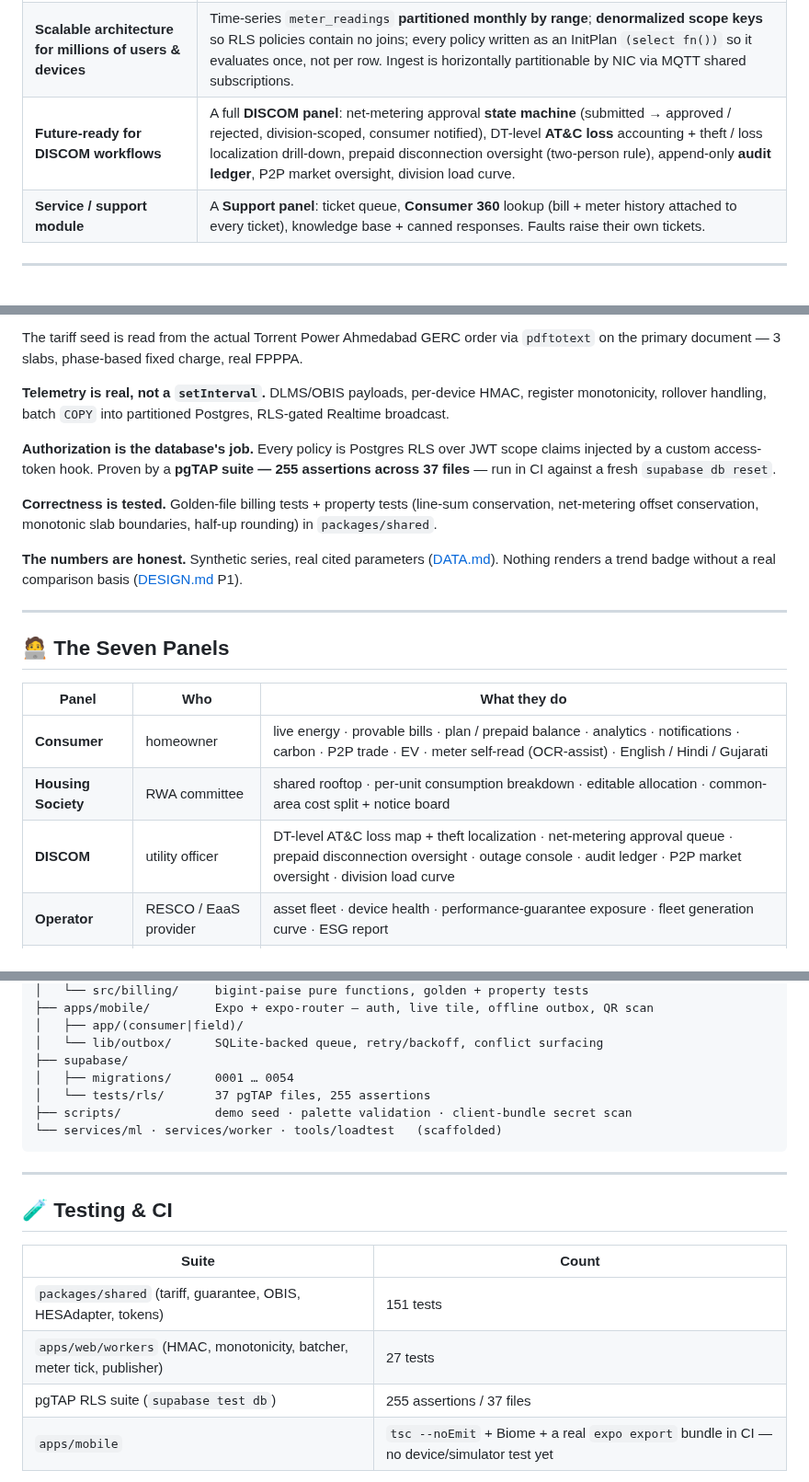
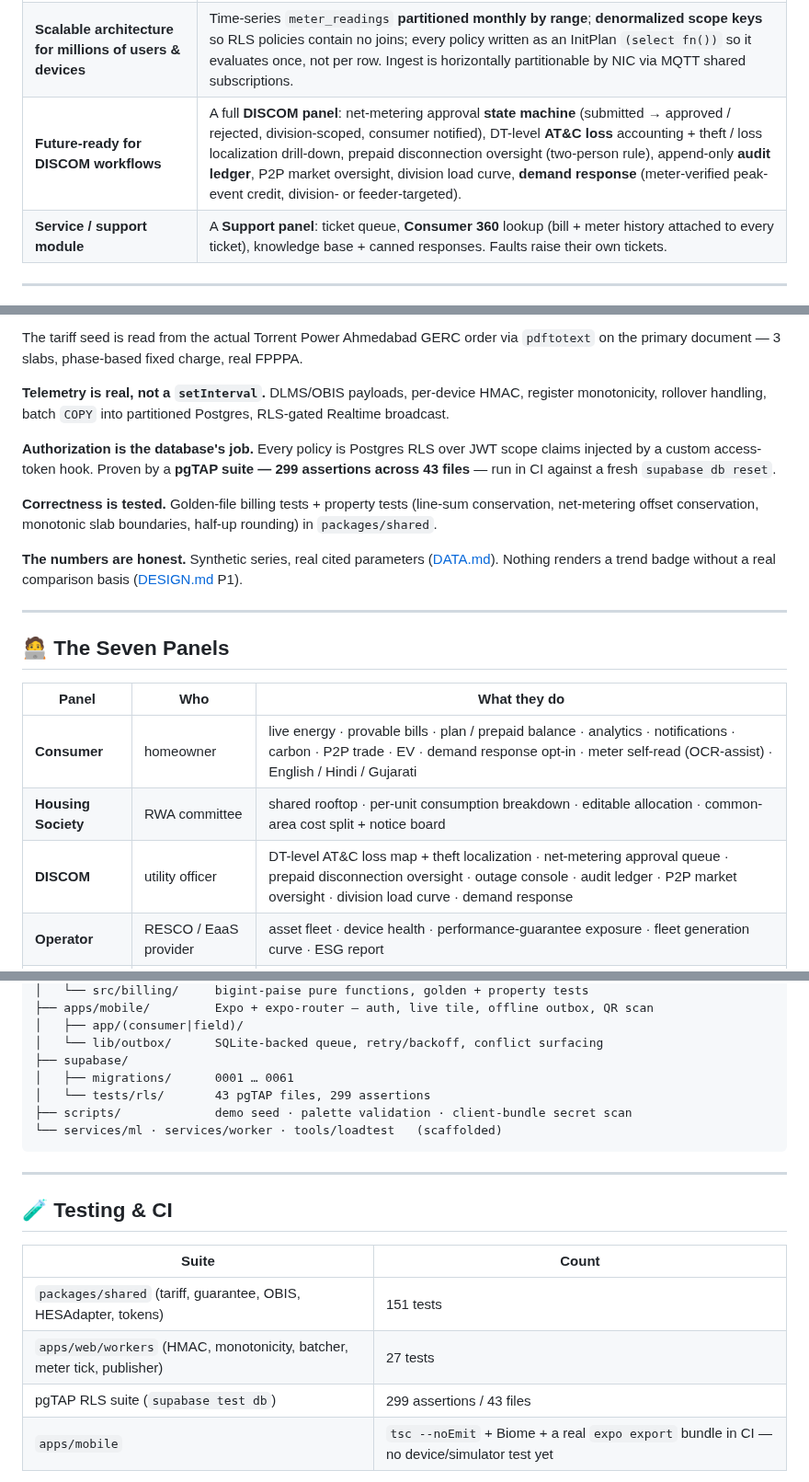
Before and after one commit to neevmodh/EcoPower3.0, a Markdown page: README.md, 3 parts joined by grey strips. Shown at 92% size. Rendered like a GitHub page.

````diff
--- a/README.md
+++ b/README.md
@@ -78,7 +78,7 @@ It is **one Next.js web app** with seven role-gated panels. Authorization is **P
 | **Billing & payment gateway (UPI / cards / net-banking / wallets)** | A **pure tariff engine** (bigint paise, telescopic slabs, ToU, net-metering, duty) seeded with the **real Torrent Power Ahmedabad GERC order**. **Razorpay** Orders + Checkout + signed-webhook verification (test mode) covers UPI / card / net-banking / wallet. Every invoice line is provable — see below. |
 | **Alerts & notifications (outages, service status, savings)** | `notifications` + `notification_deliveries` primitive with an in-app bell. Real triggers on invoice issued, payment captured, subscription events, and a `pg_cron` outage scan against meter staleness. |
 | **Scalable architecture for millions of users & devices** | Time-series `meter_readings` **partitioned monthly by range**; **denormalized scope keys** so RLS policies contain no joins; every policy written as an InitPlan `(select fn())` so it evaluates once, not per row. Ingest is horizontally partitionable by NIC via MQTT shared subscriptions. |
-| **Future-ready for DISCOM workflows** | A full **DISCOM panel**: net-metering approval **state machine** (submitted → approved / rejected, division-scoped, consumer notified), DT-level **AT&C loss** accounting + theft / loss localization drill-down, prepaid disconnection oversight (two-person rule), append-only **audit ledger**, P2P market oversight, division load curve. |
+| **Future-ready for DISCOM workflows** | A full **DISCOM panel**: net-metering approval **state machine** (submitted → approved / rejected, division-scoped, consumer notified), DT-level **AT&C loss** accounting + theft / loss localization drill-down, prepaid disconnection oversight (two-person rule), append-only **audit ledger**, P2P market oversight, division load curve, **demand response** (meter-verified peak-event credit, division- or feeder-targeted). |
 | **Service / support module** | A **Support panel**: ticket queue, **Consumer 360** lookup (bill + meter history attached to every ticket), knowledge base + canned responses. Faults raise their own tickets. |
 
 ---
@@ -106,7 +106,7 @@ The tariff seed is read from the actual Torrent Power Ahmedabad GERC order via `
 
 **Telemetry is real, not a `setInterval`.** DLMS/OBIS payloads, per-device HMAC, register monotonicity, rollover handling, batch `COPY` into partitioned Postgres, RLS-gated Realtime broadcast.
 
-**Authorization is the database's job.** Every policy is Postgres RLS over JWT scope claims injected by a custom access-token hook. Proven by a **pgTAP suite — 255 assertions across 37 files** — run in CI against a fresh `supabase db reset`.
+**Authorization is the database's job.** Every policy is Postgres RLS over JWT scope claims injected by a custom access-token hook. Proven by a **pgTAP suite — 299 assertions across 43 files** — run in CI against a fresh `supabase db reset`.
 
 **Correctness is tested.** Golden-file billing tests + property tests (line-sum conservation, net-metering offset conservation, monotonic slab boundaries, half-up rounding) in `packages/shared`.
 
@@ -118,9 +118,9 @@ The tariff seed is read from the actual Torrent Power Ahmedabad GERC order via `
 
 | Panel | Who | What they do |
 |---|---|---|
-| **Consumer** | homeowner | live energy · provable bills · plan / prepaid balance · analytics · notifications · carbon · P2P trade · EV · meter self-read (OCR-assist) · English / Hindi / Gujarati |
+| **Consumer** | homeowner | live energy · provable bills · plan / prepaid balance · analytics · notifications · carbon · P2P trade · EV · demand response opt-in · meter self-read (OCR-assist) · English / Hindi / Gujarati |
 | **Housing Society** | RWA committee | shared rooftop · per-unit consumption breakdown · editable allocation · common-area cost split + notice board |
-| **DISCOM** | utility officer | DT-level AT&C loss map + theft localization · net-metering approval queue · prepaid disconnection oversight · outage console · audit ledger · P2P market oversight · division load curve |
+| **DISCOM** | utility officer | DT-level AT&C loss map + theft localization · net-metering approval queue · prepaid disconnection oversight · outage console · audit ledger · P2P market oversight · division load curve · demand response |
 | **Operator** | RESCO / EaaS provider | asset fleet · device health · performance-guarantee exposure · fleet generation curve · ESG report |
 | **Field Technician** | installer, mobile-first | work-order queue · meter self-read review · site inspections |
 | **Support agent** | contact centre | Consumer 360 lookup · ticket queue · knowledge base + canned responses |
@@ -309,8 +309,8 @@ EcoPower3.0/
 │   ├── app/(consumer|field)/
 │   └── lib/outbox/      SQLite-backed queue, retry/backoff, conflict surfacing
 ├── supabase/
-│   ├── migrations/      0001 … 0054
-│   └── tests/rls/       37 pgTAP files, 255 assertions
+│   ├── migrations/      0001 … 0061
+│   └── tests/rls/       43 pgTAP files, 299 assertions
 ├── scripts/             demo seed · palette validation · client-bundle secret scan
 └── services/ml · services/worker · tools/loadtest   (scaffolded)
 ```
@@ -323,7 +323,7 @@ EcoPower3.0/
 |---|---|
 | `packages/shared` (tariff, guarantee, OBIS, HESAdapter, tokens) | 151 tests |
 | `apps/web/workers` (HMAC, monotonicity, batcher, meter tick, publisher) | 27 tests |
-| pgTAP RLS suite (`supabase test db`) | 255 assertions / 37 files |
+| pgTAP RLS suite (`supabase test db`) | 299 assertions / 43 files |
 | `apps/mobile` | `tsc --noEmit` + Biome + a real `expo export` bundle in CI — no device/simulator test yet |
 
 **CI** (`.github/workflows/ci.yml`) runs on every push: palette validation → Biome lint → build → **client-bundle secret scan** (fails if a server secret reaches the browser) → tests → fresh `supabase db reset` → pgTAP. `apps/mobile` is typechecked and bundled in the same run but is not part of the deployed web app's pipeline.
````
Also changed, not shown: other parts of README.md (+3 -3 lines), WORKLOG.md (+7 -0 lines).
